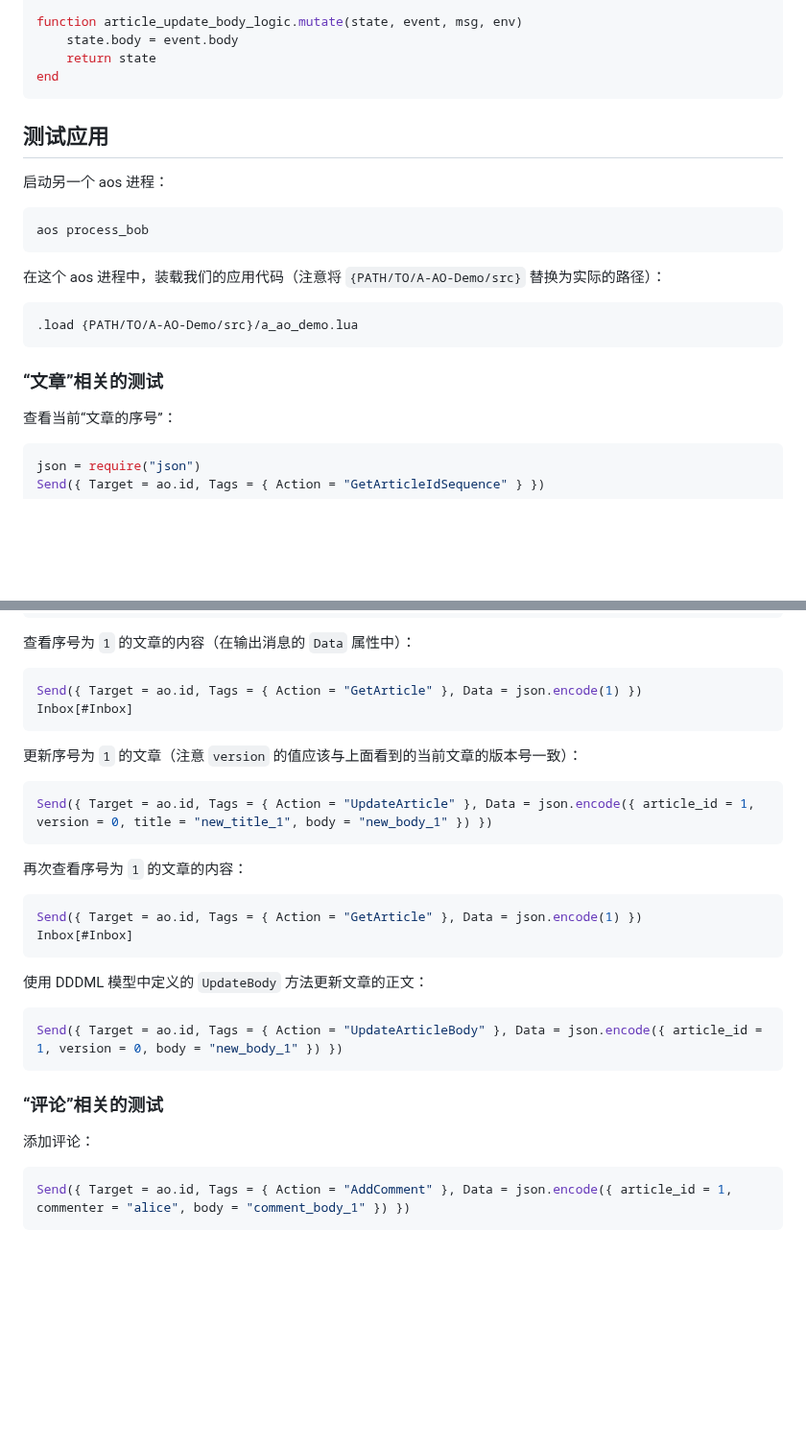
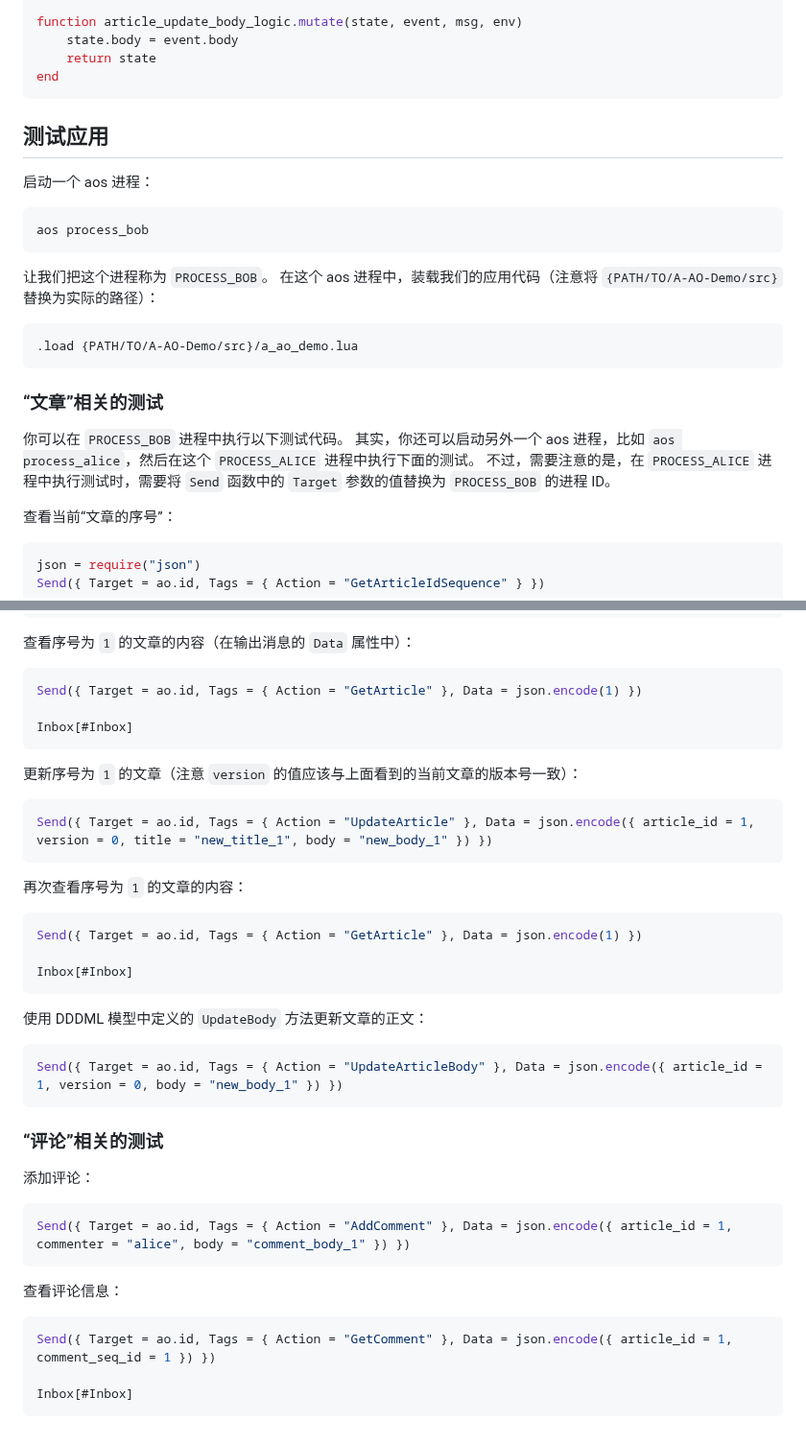
Before and after one commit to dddappp/A-AO-Demo, a Markdown page: doc/BlogExample_CN.md, 2 parts joined by grey strips. Shown at 96% size. GitHub-like rendering; blank space fills up the shorter version.

````diff
--- a/doc/BlogExample_CN.md
+++ b/doc/BlogExample_CN.md
@@ -59,22 +59,29 @@ function article_update_body_logic.mutate(state, event, msg, env)
 end
 ```
 
+
 ## 测试应用
 
-
-启动另一个 aos 进程：
+启动一个 aos 进程：
 
 ```shell
 aos process_bob
 ```
 
+让我们把这个进程称为 `PROCESS_BOB`。
 在这个 aos 进程中，装载我们的应用代码（注意将 `{PATH/TO/A-AO-Demo/src}` 替换为实际的路径）：
 
 ```lua
 .load {PATH/TO/A-AO-Demo/src}/a_ao_demo.lua
 ```
 
+
 ### “文章”相关的测试
+
+你可以在 `PROCESS_BOB` 进程中执行以下测试代码。
+其实，你还可以启动另外一个 aos 进程，比如 `aos process_alice`，然后在这个 `PROCESS_ALICE` 进程中执行下面的测试。
+不过，需要注意的是，在 `PROCESS_ALICE` 进程中执行测试时，需要将 `Send` 函数中的 `Target` 参数的值替换为 `PROCESS_BOB` 的进程 ID。
+
 
 查看当前“文章的序号”：
 
@@ -111,6 +118,7 @@ Send({ Target = ao.id, Tags = { Action = "GetArticleIdSequence" } })
 
 ```lua
 Send({ Target = ao.id, Tags = { Action = "GetArticle" }, Data = json.encode(1) })
+
 Inbox[#Inbox]
 ```
 
@@ -125,6 +133,7 @@ Send({ Target = ao.id, Tags = { Action = "UpdateArticle" }, Data = json.encode({
 
 ```lua
 Send({ Target = ao.id, Tags = { Action = "GetArticle" }, Data = json.encode(1) })
+
 Inbox[#Inbox]
 ```
 
@@ -141,3 +150,11 @@ Send({ Target = ao.id, Tags = { Action = "UpdateArticleBody" }, Data = json.enco
 ```lua
 Send({ Target = ao.id, Tags = { Action = "AddComment" }, Data = json.encode({ article_id = 1, commenter = "alice", body = "comment_body_1" }) })
 ```
+
+查看评论信息：
+
+```lua
+Send({ Target = ao.id, Tags = { Action = "GetComment" }, Data = json.encode({ article_id = 1, comment_seq_id = 1 }) })
+
+Inbox[#Inbox]
+```
````
Also changed, not shown: doc/BlogExample.md (+2 -0 lines).
